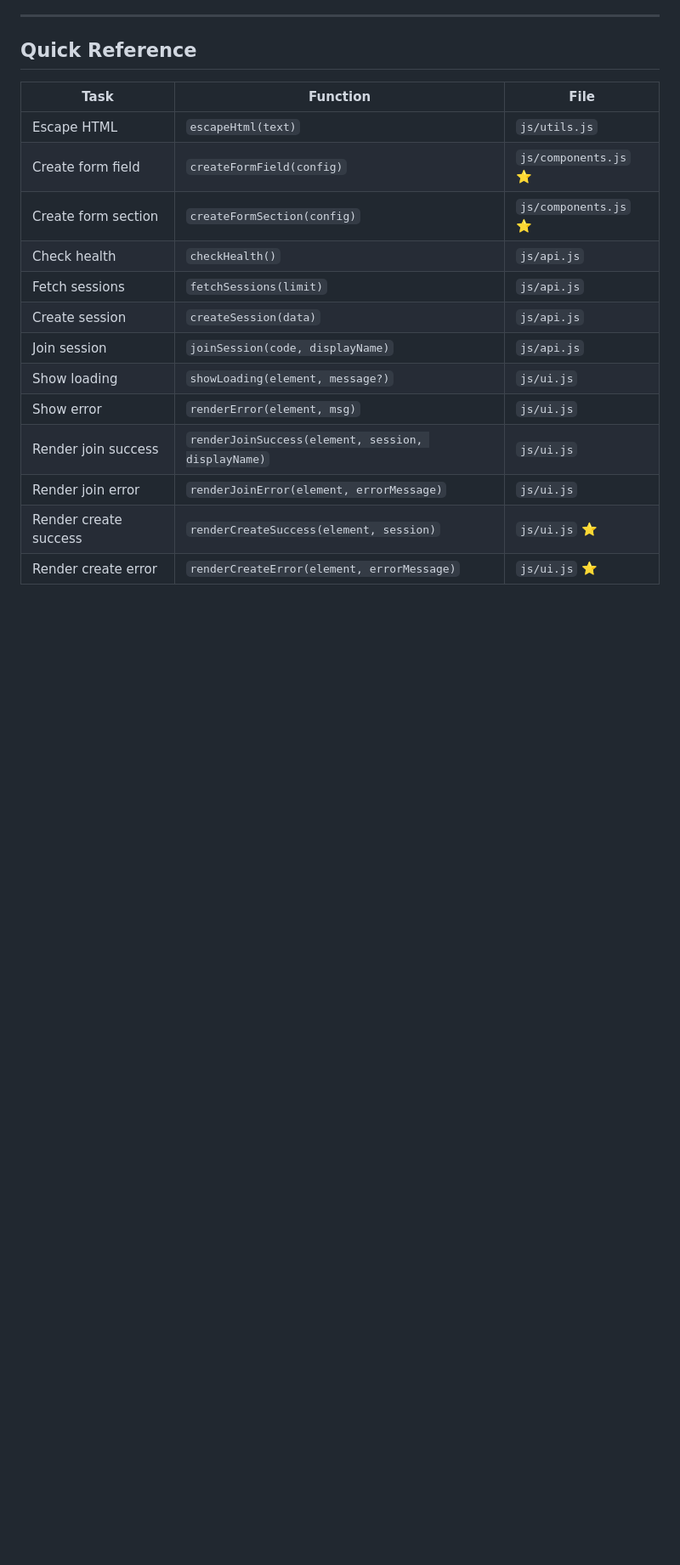
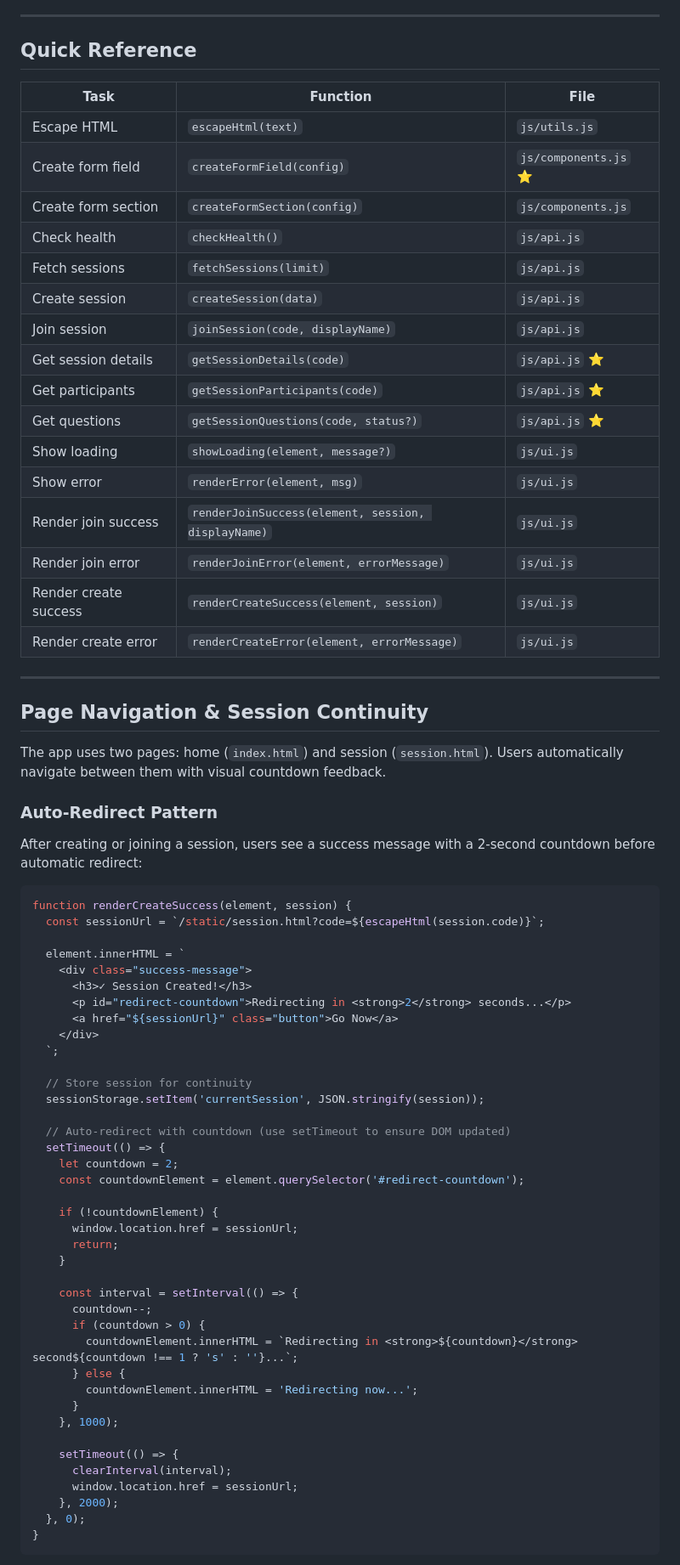
Before and after one commit to JoshuaDelosSantos/real-time-in-class-engagement-app, a Markdown page: docs/frontend-guide.md, the part around one of its changes. Shown at 85% size. Drawn GitHub-style; blank space fills up the shorter version.

Commit message:
Update frontend guide to include reusable form components and enhance session continuity documentation

````diff
--- a/docs/frontend-guide.md
+++ b/docs/frontend-guide.md
@@ -621,14 +622,70 @@ See `public/js/ui.js` for complete implementations:
 |------|----------|------|
 | Escape HTML | `escapeHtml(text)` | `js/utils.js` |
 | Create form field | `createFormField(config)` | `js/components.js` ⭐ |
-| Create form section | `createFormSection(config)` | `js/components.js` ⭐ |
+| Create form section | `createFormSection(config)` | `js/components.js` |
 | Check health | `checkHealth()` | `js/api.js` |
 | Fetch sessions | `fetchSessions(limit)` | `js/api.js` |
 | Create session | `createSession(data)` | `js/api.js` |
 | Join session | `joinSession(code, displayName)` | `js/api.js` |
+| Get session details | `getSessionDetails(code)` | `js/api.js` ⭐ |
+| Get participants | `getSessionParticipants(code)` | `js/api.js` ⭐ |
+| Get questions | `getSessionQuestions(code, status?)` | `js/api.js` ⭐ |
 | Show loading | `showLoading(element, message?)` | `js/ui.js` |
 | Show error | `renderError(element, msg)` | `js/ui.js` |
 | Render join success | `renderJoinSuccess(element, session, displayName)` | `js/ui.js` |
 | Render join error | `renderJoinError(element, errorMessage)` | `js/ui.js` |
-| Render create success | `renderCreateSuccess(element, session)` | `js/ui.js` ⭐ |
-| Render create error | `renderCreateError(element, errorMessage)` | `js/ui.js` ⭐ |
+| Render create success | `renderCreateSuccess(element, session)` | `js/ui.js` |
+| Render create error | `renderCreateError(element, errorMessage)` | `js/ui.js` |
+
+---
+
+## Page Navigation & Session Continuity
+
+The app uses two pages: home (`index.html`) and session (`session.html`). Users automatically navigate between them with visual countdown feedback.
+
+### Auto-Redirect Pattern
+
+After creating or joining a session, users see a success message with a 2-second countdown before automatic redirect:
+
+```javascript
+function renderCreateSuccess(element, session) {
+  const sessionUrl = `/static/session.html?code=${escapeHtml(session.code)}`;
+
+  element.innerHTML = `
+    <div class="success-message">
+      <h3>✓ Session Created!</h3>
+      <p id="redirect-countdown">Redirecting in <strong>2</strong> seconds...</p>
+      <a href="${sessionUrl}" class="button">Go Now</a>
+    </div>
+  `;
+
+  // Store session for continuity
+  sessionStorage.setItem('currentSession', JSON.stringify(session));
+
+  // Auto-redirect with countdown (use setTimeout to ensure DOM updated)
+  setTimeout(() => {
+    let countdown = 2;
+    const countdownElement = element.querySelector('#redirect-countdown');
+
+    if (!countdownElement) {
+      window.location.href = sessionUrl;
+      return;
+    }
+
+    const interval = setInterval(() => {
+      countdown--;
+      if (countdown > 0) {
+        countdownElement.innerHTML = `Redirecting in <strong>${countdown}</strong> second${countdown !== 1 ? 's' : ''}...`;
+      } else {
+        countdownElement.innerHTML = 'Redirecting now...';
+      }
+    }, 1000);
+
+    setTimeout(() => {
+      clearInterval(interval);
+      window.location.href = sessionUrl;
+    }, 2000);
+  }, 0);
+}
+```
+
````
Also changed, not shown: other parts of docs/frontend-guide.md (+63 -1 lines).
